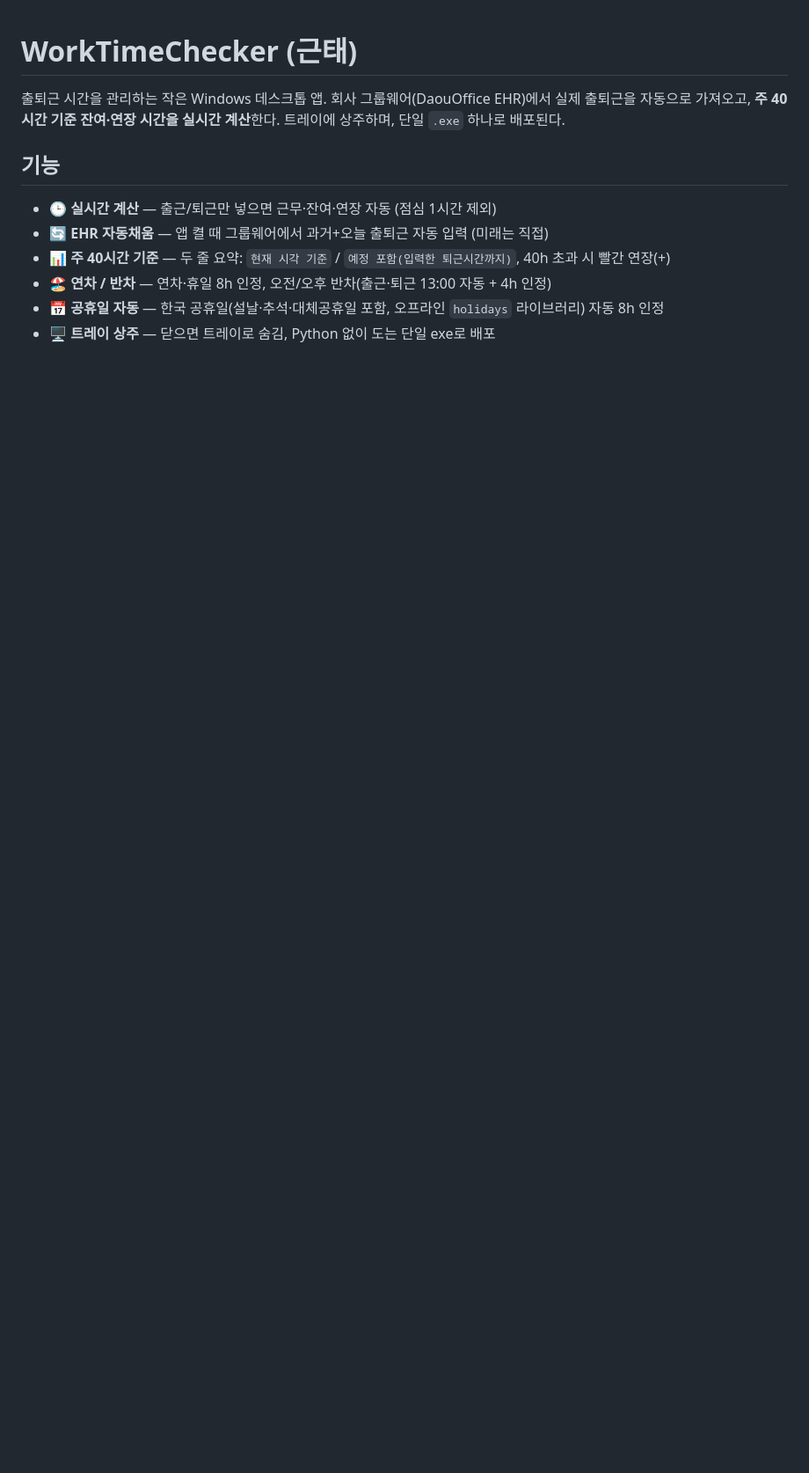
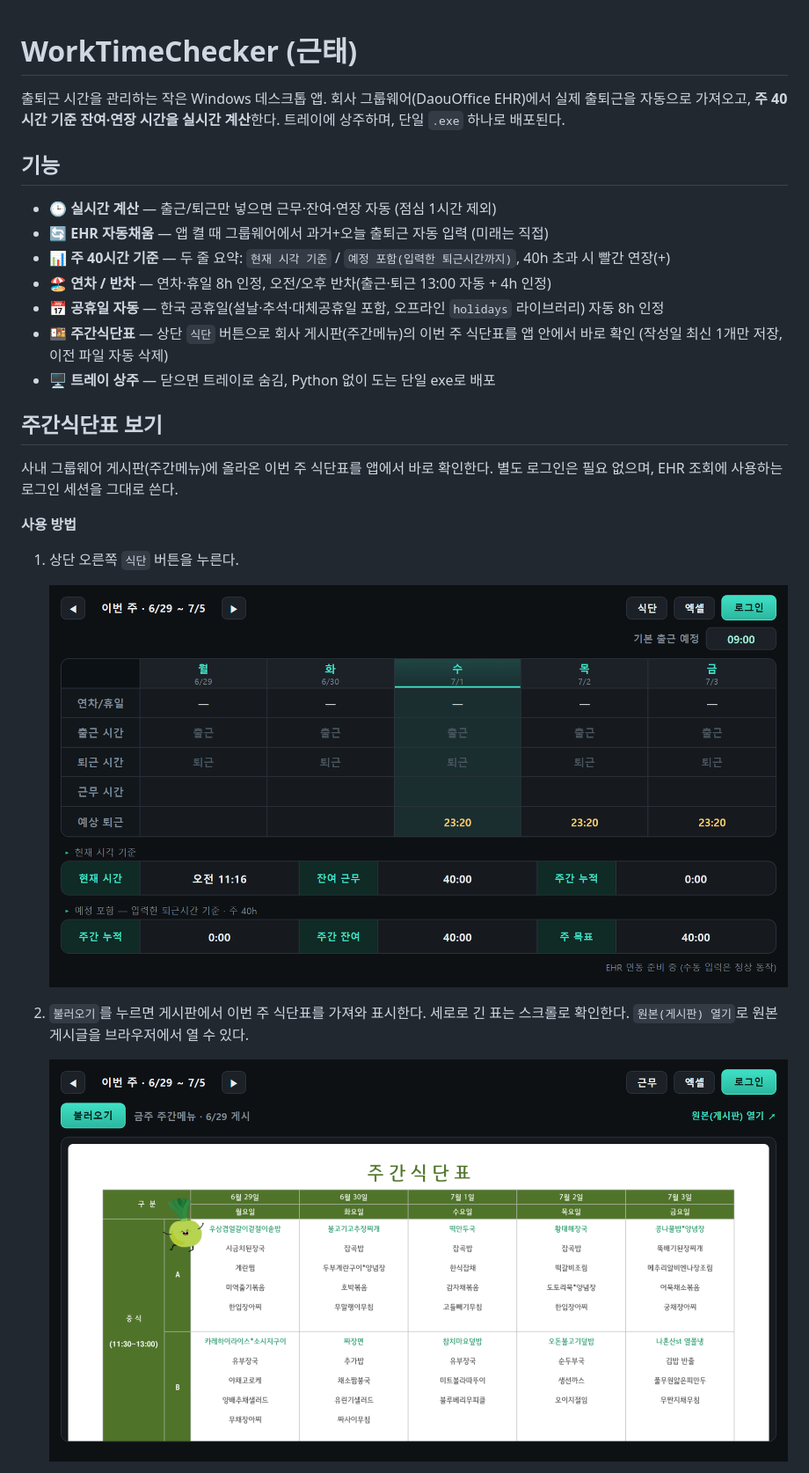
Before and after one commit to kimda00/WorkTimeChecker, a Markdown page: README.md, the part around one of its changes. Shown at 88% size. Drawn GitHub-style; pictures changed too: docs/screenshot-meal.png (added), docs/screenshot-work.png (added); blank space fills up the shorter version.

```diff
--- a/README.md
+++ b/README.md
@@ -8,4 +8,20 @@
 - 📊 **주 40시간 기준** — 두 줄 요약: `현재 시각 기준` / `예정 포함(입력한 퇴근시간까지)`, 40h 초과 시 빨간 연장(+)
 - 🏖️ **연차 / 반차** — 연차·휴일 8h 인정, 오전/오후 반차(출근·퇴근 13:00 자동 + 4h 인정)
 - 📅 **공휴일 자동** — 한국 공휴일(설날·추석·대체공휴일 포함, 오프라인 `holidays` 라이브러리) 자동 8h 인정
+- 🍱 **주간식단표** — 상단 `식단` 버튼으로 회사 게시판(주간메뉴)의 이번 주 식단표를 앱 안에서 바로 확인 (작성일 최신 1개만 저장, 이전 파일 자동 삭제)
 - 🖥️ **트레이 상주** — 닫으면 트레이로 숨김, Python 없이 도는 단일 exe로 배포
+
+## 주간식단표 보기
+
+사내 그룹웨어 게시판(주간메뉴)에 올라온 이번 주 식단표를 앱에서 바로 확인한다. 별도 로그인은 필요 없으며, EHR 조회에 사용하는 로그인 세션을 그대로 쓴다.
+
+**사용 방법**
+
+1. 상단 오른쪽 `식단` 버튼을 누른다.
+
+   ![근무 화면 — 식단 버튼](docs/screenshot-work.png)
+
+2. `불러오기`를 누르면 게시판에서 이번 주 식단표를 가져와 표시한다. 세로로 긴 표는 스크롤로 확인한다. `원본(게시판) 열기`로 원본 게시글을 브라우저에서 열 수 있다.
+
+   ![식단 화면](docs/screenshot-meal.png)
+
```
Also changed, not shown: other parts of README.md (+20 -0 lines), docs/screenshot-not-posted.png (added), 8 other files.
